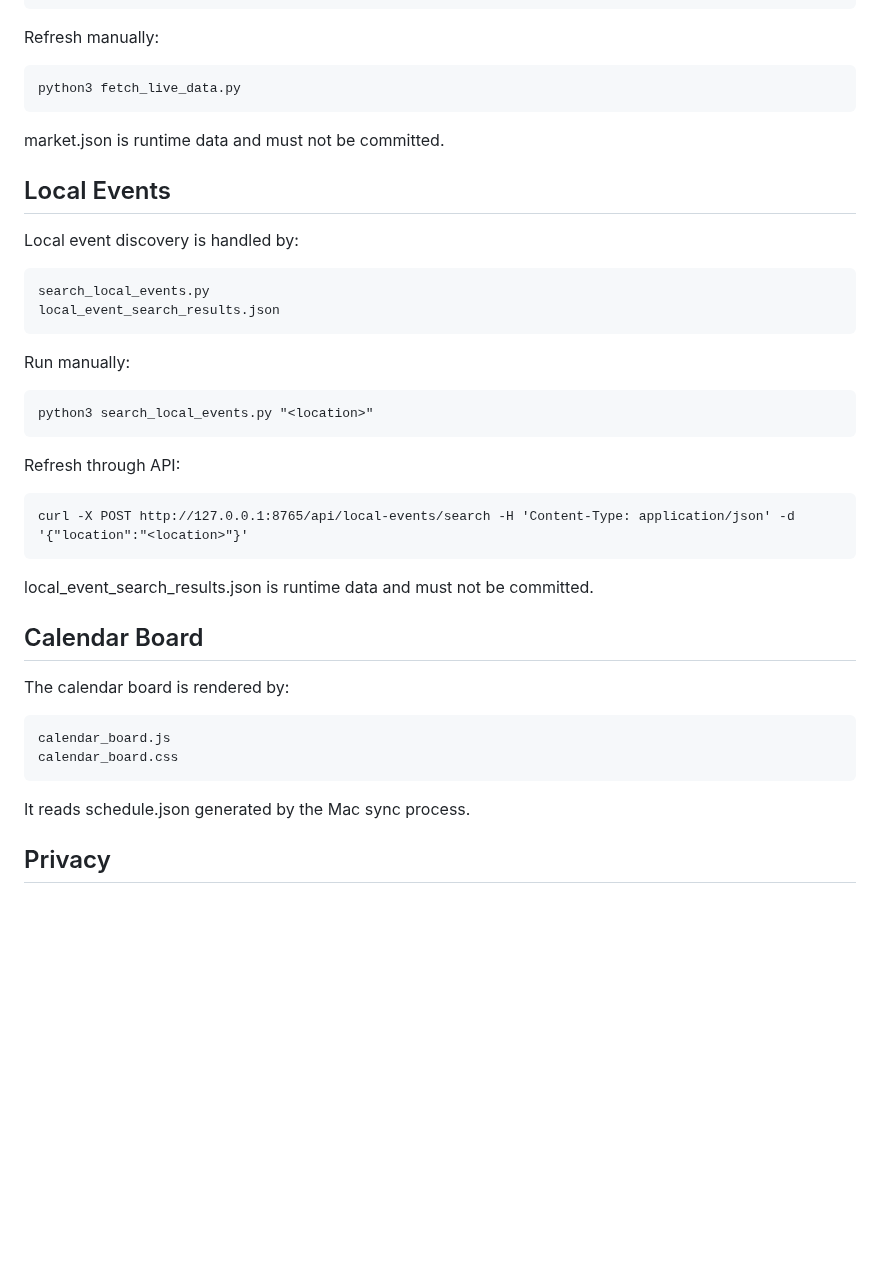
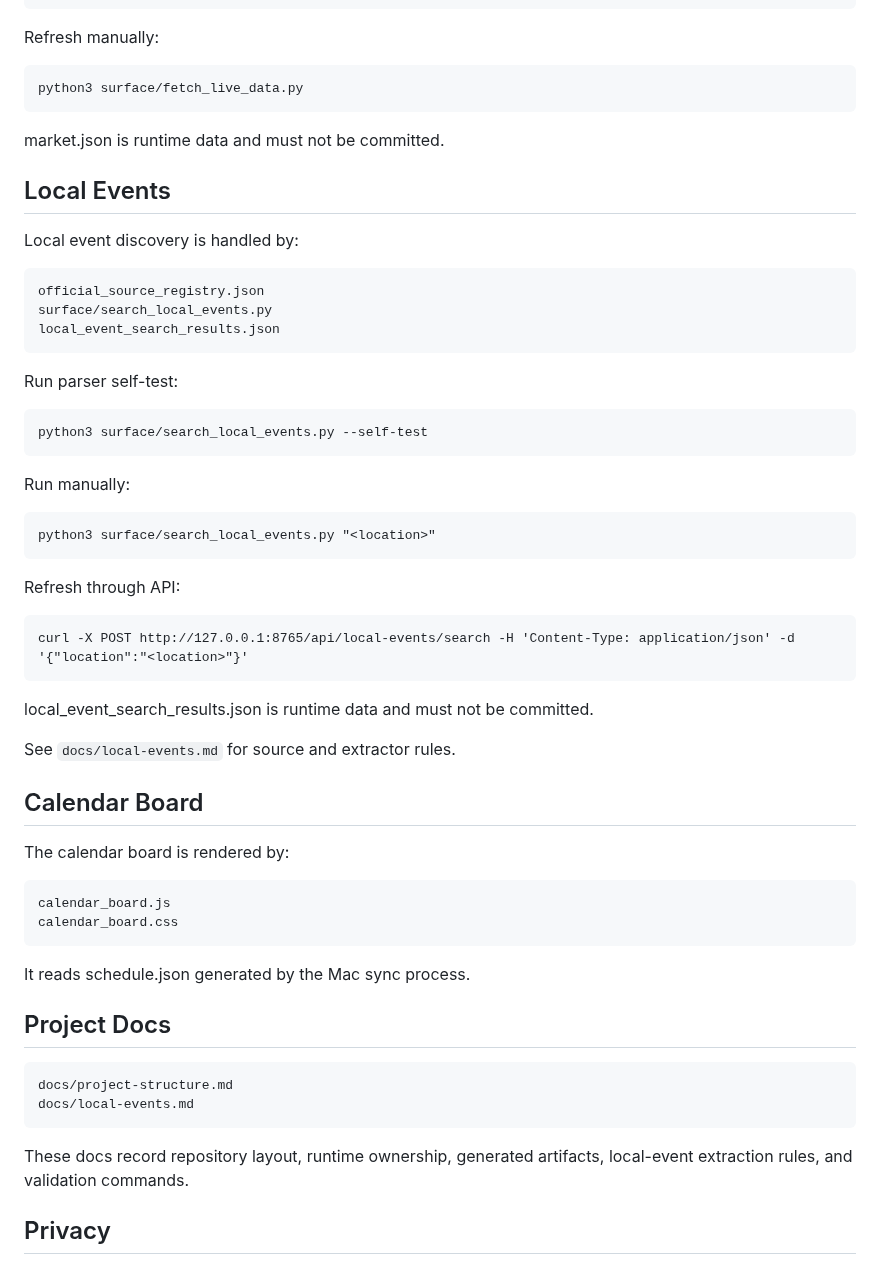
Before and after one commit to renchili/infoScreen, a Markdown page: README.md, the part around one of its changes. Rendered like a GitHub page; blank space fills up the shorter version.

```diff
--- a/README.md
+++ b/README.md
@@ -125,7 +149,7 @@ Or create a local config from the example:
 
 Refresh manually:
 
-    python3 fetch_live_data.py
+    python3 surface/fetch_live_data.py
 
 market.json is runtime data and must not be committed.
 
@@ -133,18 +157,25 @@ market.json is runtime data and must not be committed.
 
 Local event discovery is handled by:
 
-    search_local_events.py
+    official_source_registry.json
+    surface/search_local_events.py
     local_event_search_results.json
+
+Run parser self-test:
+
+    python3 surface/search_local_events.py --self-test
 
 Run manually:
 
-    python3 search_local_events.py "<location>"
+    python3 surface/search_local_events.py "<location>"
 
 Refresh through API:
 
     curl -X POST http://127.0.0.1:8765/api/local-events/search -H 'Content-Type: application/json' -d '{"location":"<location>"}'
 
 local_event_search_results.json is runtime data and must not be committed.
+
+See `docs/local-events.md` for source and extractor rules.
 
 ## Calendar Board
 
@@ -154,6 +185,13 @@ The calendar board is rendered by:
     calendar_board.css
 
 It reads schedule.json generated by the Mac sync process.
+
+## Project Docs
+
+    docs/project-structure.md
+    docs/local-events.md
+
+These docs record repository layout, runtime ownership, generated artifacts, local-event extraction rules, and validation commands.
 
 ## Privacy
 
```
Also changed, not shown: other parts of README.md (+37 -8 lines).
